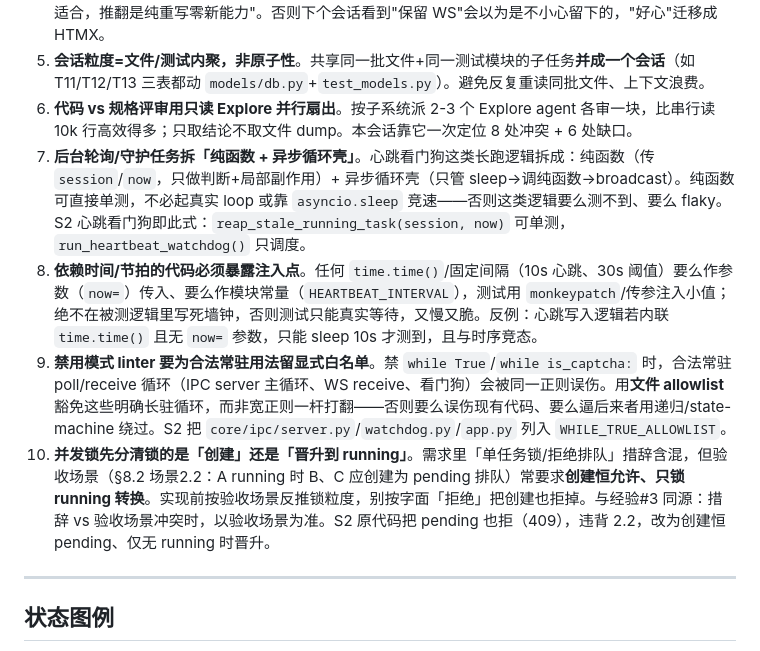
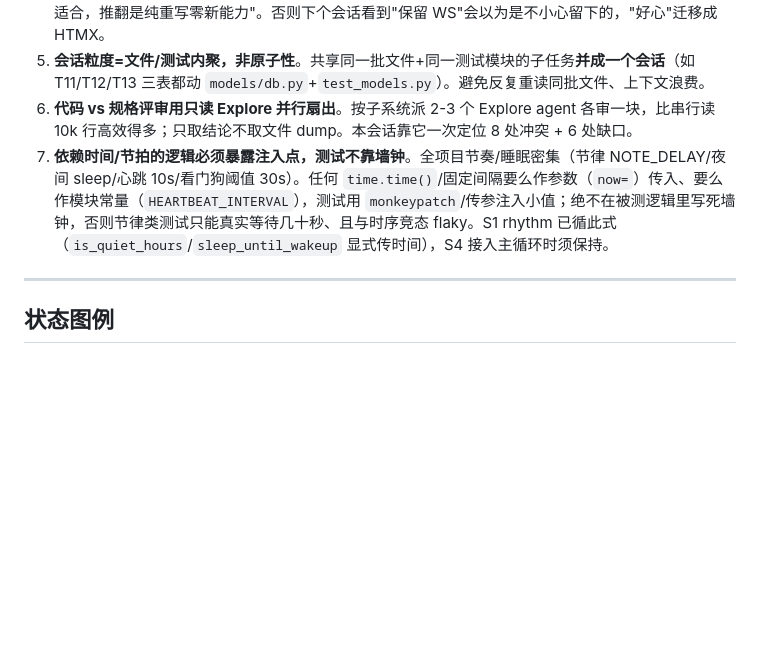
Before and after one commit to graysong001/semilabs-hone, a Markdown page: docs/PRD_ALIGN_TASKS.md, the part around the change. GitHub-like rendering; blank space fills up the shorter version.

Commit message:
docs: 会话经验精简为只留长期通用 (删 #7/#9/#10 软经验)
4 条里只有「依赖时间/节拍逻辑暴露注入点」有牙且长期通用
(全项目节奏密集, S4 接入主循环时兑现); 其余 #7 循环壳偏特例、
#9 linter 白名单低频、#10 并发锁粒度与#3同源稀释, 删.

Co-Authored-By: Claude <noreply@anthropic.com>

```diff
--- a/docs/PRD_ALIGN_TASKS.md
+++ b/docs/PRD_ALIGN_TASKS.md
@@ -78,10 +78,7 @@
 4. **裁决记 WHY 不只记 WHAT**。每条"保留/推翻"都附一句理由。例："保留 WS——流式进度推送本质更适合，推翻是纯重写零新能力"。否则下个会话看到"保留 WS"会以为是不小心留下的，"好心"迁移成 HTMX。
 5. **会话粒度=文件/测试内聚，非原子性**。共享同一批文件+同一测试模块的子任务**并成一个会话**（如 T11/T12/T13 三表都动 `models/db.py`+`test_models.py`）。避免反复重读同批文件、上下文浪费。
 6. **代码 vs 规格评审用只读 Explore 并行扇出**。按子系统派 2-3 个 Explore agent 各审一块，比串行读 10k 行高效得多；只取结论不取文件 dump。本会话靠它一次定位 8 处冲突 + 6 处缺口。
-7. **后台轮询/守护任务拆「纯函数 + 异步循环壳」**。心跳看门狗这类长跑逻辑拆成：纯函数（传 `session`/`now`，只做判断+局部副作用）+ 异步循环壳（只管 sleep→调纯函数→broadcast）。纯函数可直接单测，不必起真实 loop 或靠 `asyncio.sleep` 竞速——否则这类逻辑要么测不到、要么 flaky。S2 心跳看门狗即此式：`reap_stale_running_task(session, now)` 可单测，`run_heartbeat_watchdog()` 只调度。
-8. **依赖时间/节拍的代码必须暴露注入点**。任何 `time.time()`/固定间隔（10s 心跳、30s 阈值）要么作参数（`now=`）传入、要么作模块常量（`HEARTBEAT_INTERVAL`），测试用 `monkeypatch`/传参注入小值；绝不在被测逻辑里写死墙钟，否则测试只能真实等待，又慢又脆。反例：心跳写入逻辑若内联 `time.time()` 且无 `now=` 参数，只能 sleep 10s 才测到，且与时序竞态。
-9. **禁用模式 linter 要为合法常驻用法留显式白名单**。禁 `while True`/`while is_captcha:` 时，合法常驻 poll/receive 循环（IPC server 主循环、WS receive、看门狗）会被同一正则误伤。用**文件 allowlist** 豁免这些明确长驻循环，而非宽正则一杆打翻——否则要么误伤现有代码、要么逼后来者用递归/state-machine 绕过。S2 把 `core/ipc/server.py`/`watchdog.py`/`app.py` 列入 `WHILE_TRUE_ALLOWLIST`。
-10. **并发锁先分清锁的是「创建」还是「晋升到 running」**。需求里「单任务锁/拒绝排队」措辞含混，但验收场景（§8.2 场景2.2：A running 时 B、C 应创建为 pending 排队）常要求**创建恒允许、只锁 running 转换**。实现前按验收场景反推锁粒度，别按字面「拒绝」把创建也拒掉。与经验#3 同源：措辞 vs 验收场景冲突时，以验收场景为准。S2 原代码把 pending 也拒（409），违背 2.2，改为创建恒 pending、仅无 running 时晋升。
+7. **依赖时间/节拍的逻辑必须暴露注入点，测试不靠墙钟**。全项目节奏/睡眠密集（节律 NOTE_DELAY/夜间 sleep/心跳 10s/看门狗阈值 30s）。任何 `time.time()`/固定间隔要么作参数（`now=`）传入、要么作模块常量（`HEARTBEAT_INTERVAL`），测试用 `monkeypatch`/传参注入小值；绝不在被测逻辑里写死墙钟，否则节律类测试只能真实等待几十秒、且与时序竞态 flaky。S1 rhythm 已循此式（`is_quiet_hours`/`sleep_until_wakeup` 显式传时间），S4 接入主循环时须保持。
 
 ---
 
```
